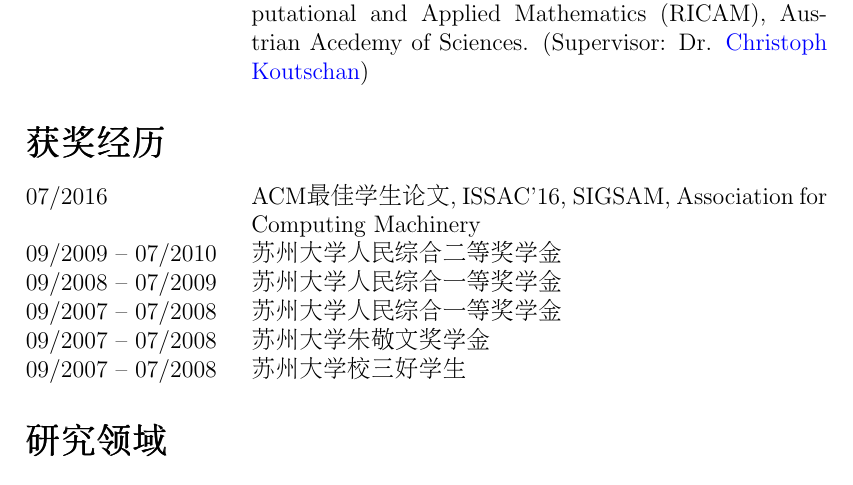
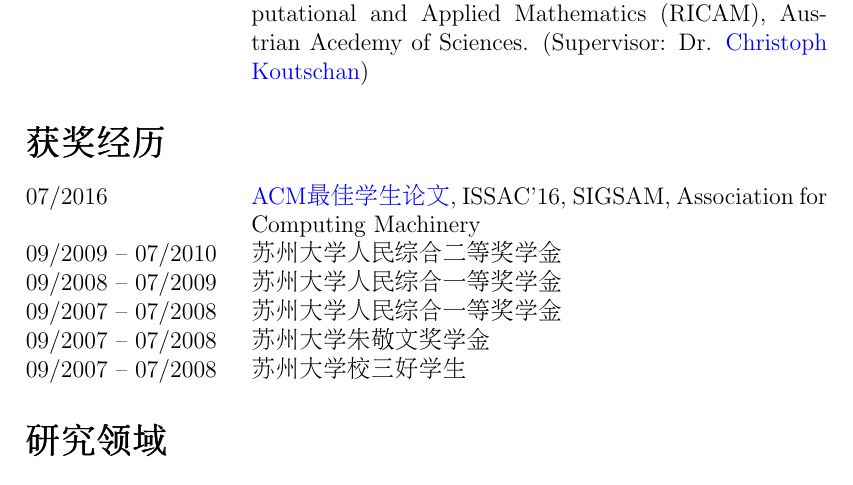
Before and after one commit to yzhang1616/yzhang1616.github.io, a LaTeX CV (CV_Yi_Zhang_Chinese.tex): part of page 2 of 4, cut so that both start at the same text. Compiled offline with pdfLaTeX.

Commit message:
minor changes

```diff
--- a/CV_Yi_Zhang_Chinese.tex
+++ b/CV_Yi_Zhang_Chinese.tex
@@ -95,7 +95,8 @@ from 09/2013 to 06/2015 under the supervision of Prof. Manuel Kauers.
 \section*{\Large{获奖经历}}
 
 \begin{tabular}{@{}p{1.4in}p{4in}}
-07/2016               & ACM最佳学生论文, ISSAC'16, SIGSAM, Association for Computing Machinery \\
+07/2016               & \href{https://www.sigsam.org/Awards/ISSACAwards.html}{ACM最佳学生论文},
+                        ISSAC'16, SIGSAM, Association for Computing Machinery \\
 09/2009 -- 07/2010    & 苏州大学人民综合二等奖学金\\
 09/2008 -- 07/2009    & 苏州大学人民综合一等奖学金 \\
 09/2007 -- 07/2008    & 苏州大学人民综合一等奖学金 \\
```
Also changed, not shown: CV_Yi_Zhang.pdf, CV_Yi_Zhang_Chinese.pdf.
